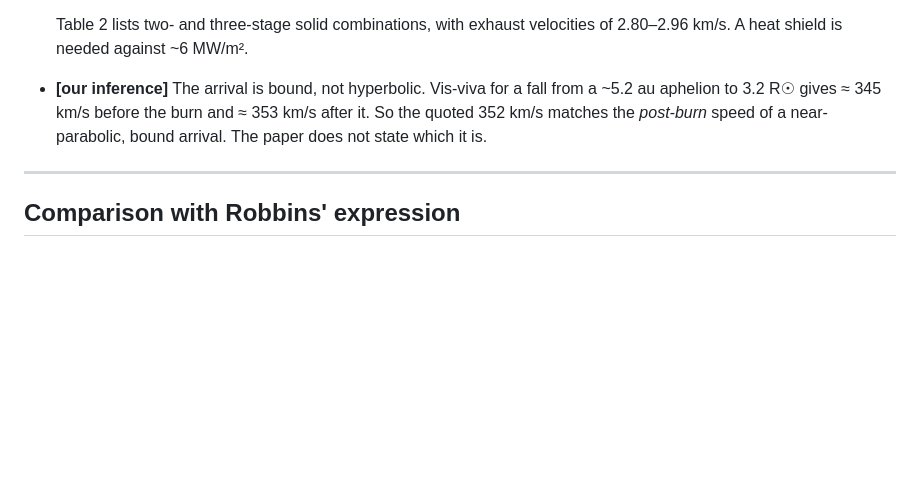
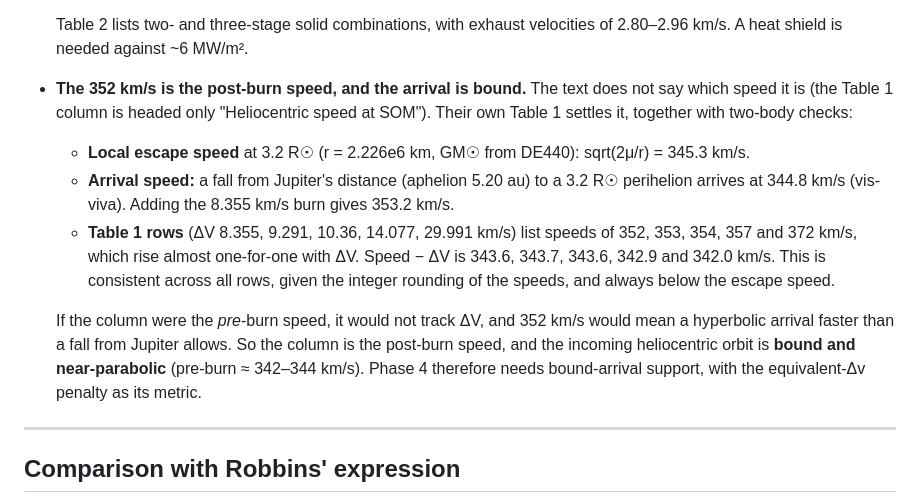
Before and after one commit to vyom-aggarwal/oberth-efficiency-atlas, a Markdown page: RELATED_WORK.md, the part around the change. Rendered like a GitHub page; blank space fills up the shorter version.

Commit message:
Hibberd SOM speed: confirmed post-burn from their Table 1 (speed - dV = 342-344 km/s < 345.3 escape); bound arrival

```diff
--- a/RELATED_WORK.md
+++ b/RELATED_WORK.md
@@ -161,10 +161,21 @@ inertial case is Robbins' expression converted to an energy deficit with v_p (se
 
   Table 2 lists two- and three-stage solid combinations, with exhaust velocities of
   2.80–2.96 km/s. A heat shield is needed against ~6 MW/m².
-- **[our inference]** The arrival is bound, not hyperbolic. Vis-viva for a fall from a ~5.2 au
-  aphelion to 3.2 R☉ gives ≈ 345 km/s before the burn and ≈ 353 km/s after it. So the quoted
-  352 km/s matches the *post-burn* speed of a near-parabolic, bound arrival. The paper does not
-  state which it is.
+- **The 352 km/s is the post-burn speed, and the arrival is bound.** The text does not say which
+  speed it is (the Table 1 column is headed only "Heliocentric speed at SOM"). Their own Table 1
+  settles it, together with two-body checks:
+  - **Local escape speed** at 3.2 R☉ (r = 2.226e6 km, GM☉ from DE440): sqrt(2μ/r) = 345.3 km/s.
+  - **Arrival speed:** a fall from Jupiter's distance (aphelion 5.20 au) to a 3.2 R☉ perihelion
+    arrives at 344.8 km/s (vis-viva). Adding the 8.355 km/s burn gives 353.2 km/s.
+  - **Table 1 rows** (ΔV 8.355, 9.291, 10.36, 14.077, 29.991 km/s) list speeds of 352, 353, 354,
+    357 and 372 km/s, which rise almost one-for-one with ΔV. Speed − ΔV is 343.6, 343.7, 343.6,
+    342.9 and 342.0 km/s. This is consistent across all rows, given the integer rounding of the
+    speeds, and always below the escape speed.
+
+  If the column were the *pre*-burn speed, it would not track ΔV, and 352 km/s would mean a
+  hyperbolic arrival faster than a fall from Jupiter allows. So the column is the post-burn speed,
+  and the incoming heliocentric orbit is **bound and near-parabolic** (pre-burn ≈ 342–344 km/s).
+  Phase 4 therefore needs bound-arrival support, with the equivalent-Δv penalty as its metric.
 
 ---
 
```
Also changed, not shown: RESEARCH_LOG.md (+16 -2 lines).
